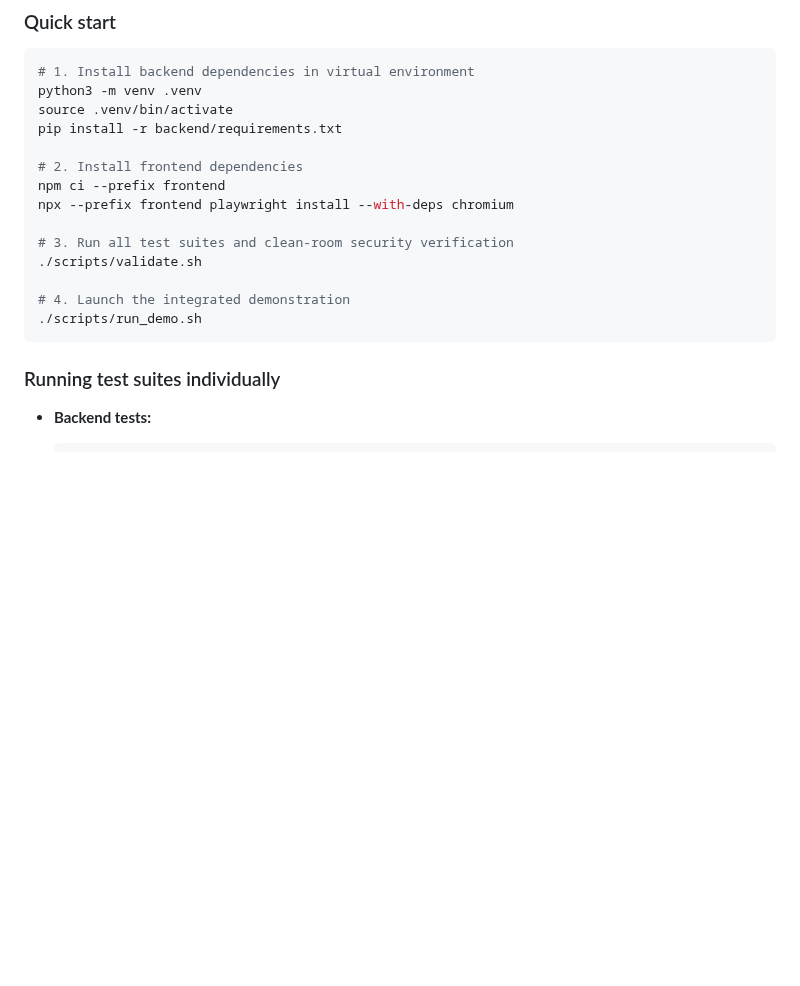
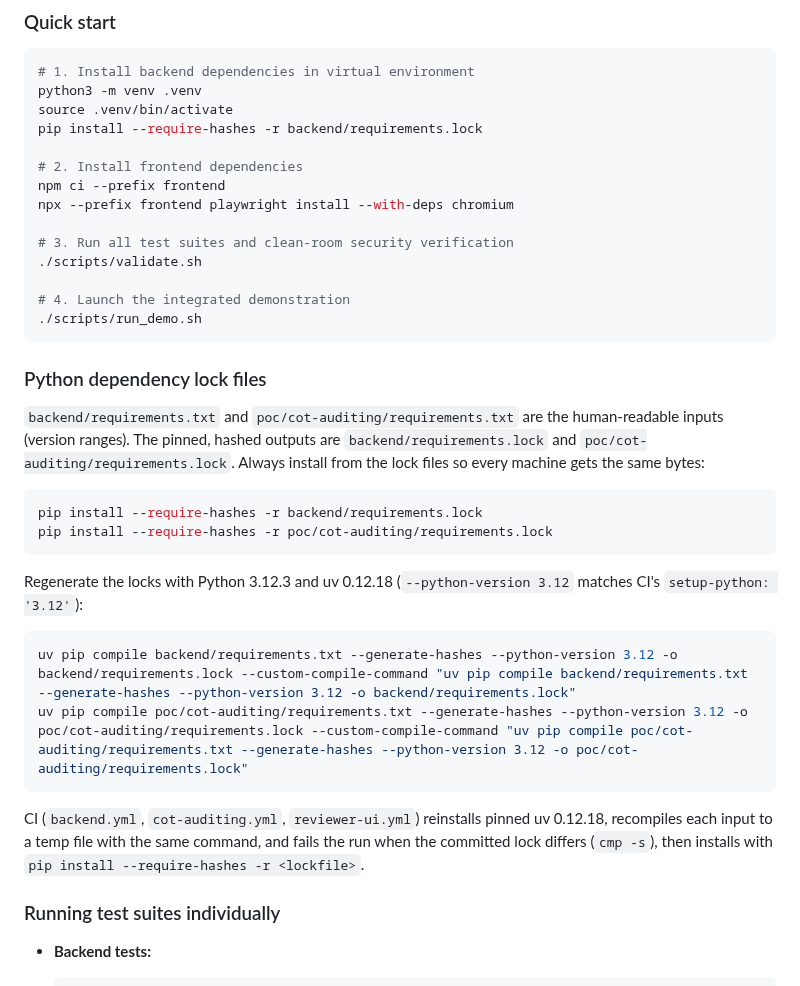
Before and after one commit to dkritarth/scopewatch, a Markdown page: BUILDING.md, the part around the change. Rendered like a GitHub page; blank space fills up the shorter version.

Commit message:
docs: record lock-file regeneration command in BUILDING.md
Names the Python version (3.12.3), uv version (0.12.18), and the exact
uv pip compile commands for both lock files.

````diff
--- a/BUILDING.md
+++ b/BUILDING.md
@@ -17,7 +17,7 @@ The numbers below are shadow prices. Work performed through a ChatGPT or Codex s
 # 1. Install backend dependencies in virtual environment
 python3 -m venv .venv
 source .venv/bin/activate
-pip install -r backend/requirements.txt
+pip install --require-hashes -r backend/requirements.lock
 
 # 2. Install frontend dependencies
 npm ci --prefix frontend
@@ -29,6 +29,31 @@ npx --prefix frontend playwright install --with-deps chromium
 # 4. Launch the integrated demonstration
 ./scripts/run_demo.sh
 ```
+
+### Python dependency lock files
+
+`backend/requirements.txt` and `poc/cot-auditing/requirements.txt` are the
+human-readable inputs (version ranges). The pinned, hashed outputs are
+`backend/requirements.lock` and `poc/cot-auditing/requirements.lock`.
+Always install from the lock files so every machine gets the same bytes:
+
+```bash
+pip install --require-hashes -r backend/requirements.lock
+pip install --require-hashes -r poc/cot-auditing/requirements.lock
+```
+
+Regenerate the locks with Python 3.12.3 and uv 0.12.18 (`--python-version 3.12`
+matches CI's `setup-python: '3.12'`):
+
+```bash
+uv pip compile backend/requirements.txt --generate-hashes --python-version 3.12 -o backend/requirements.lock --custom-compile-command "uv pip compile backend/requirements.txt --generate-hashes --python-version 3.12 -o backend/requirements.lock"
+uv pip compile poc/cot-auditing/requirements.txt --generate-hashes --python-version 3.12 -o poc/cot-auditing/requirements.lock --custom-compile-command "uv pip compile poc/cot-auditing/requirements.txt --generate-hashes --python-version 3.12 -o poc/cot-auditing/requirements.lock"
+```
+
+CI (`backend.yml`, `cot-auditing.yml`, `reviewer-ui.yml`) reinstalls pinned
+uv 0.12.18, recompiles each input to a temp file with the same command, and
+fails the run when the committed lock differs (`cmp -s`), then installs with
+`pip install --require-hashes -r <lockfile>`.
 
 ### Running test suites individually
 
````
